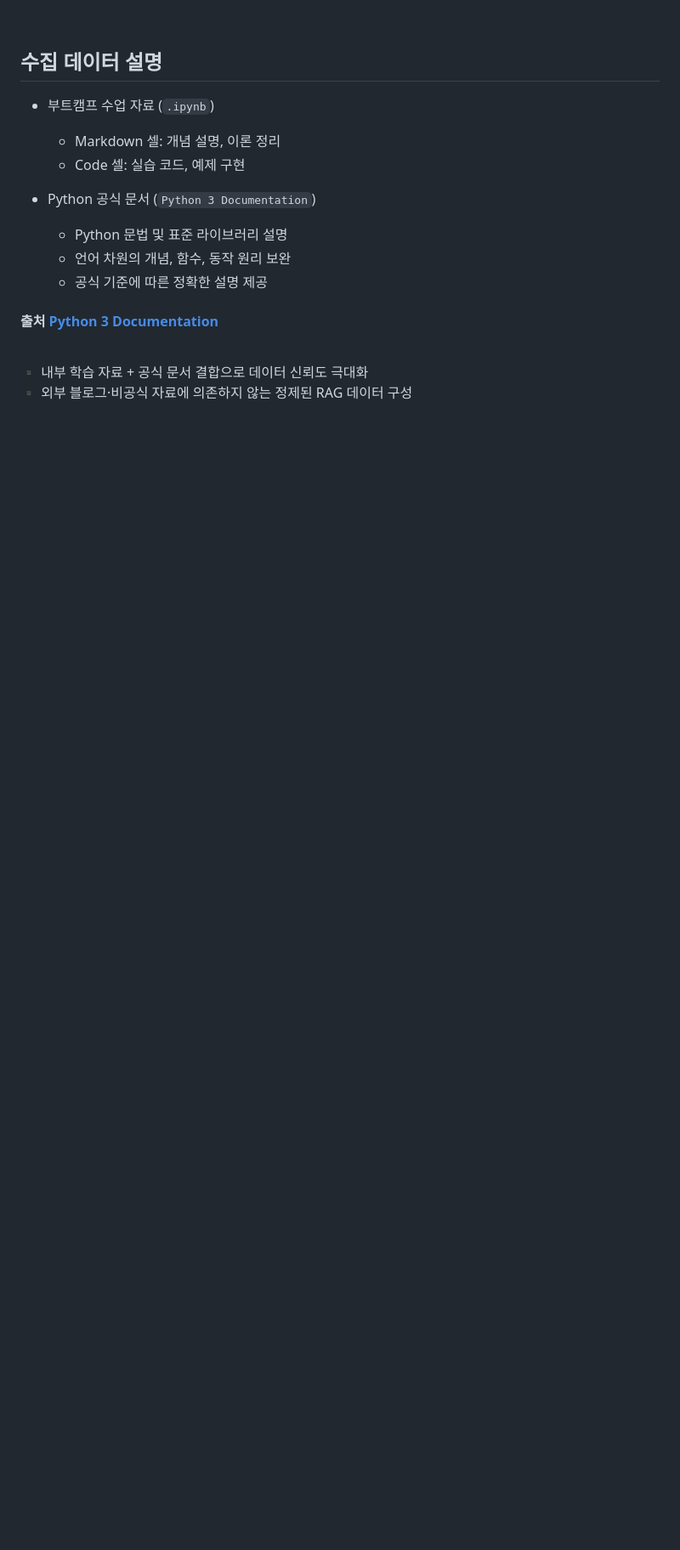
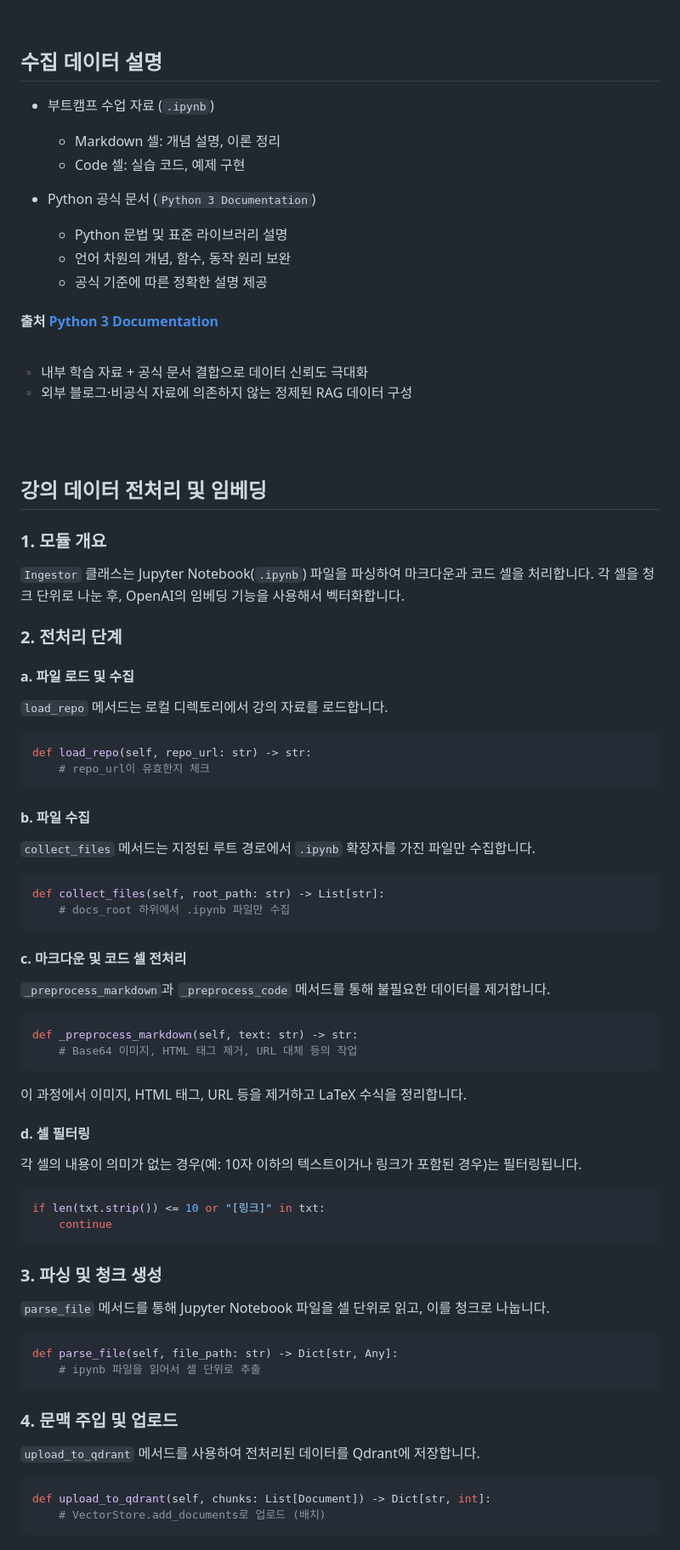
Before and after one commit to SKNETWORKS-FAMILY-AICAMP/SKN21_3rd_4Team, a Markdown page: README.md, the part around one of its changes. Shown at 85% size. Drawn GitHub-style; blank space fills up the shorter version.

Commit message:
강의 데이터 전처리

````diff
--- a/README.md
+++ b/README.md
@@ -250,3 +250,63 @@ SKN21_3rd_4Team
 
 <br><br>
 
+## 강의 데이터 전처리 및 임베딩
+
+### 1. 모듈 개요
+
+`Ingestor` 클래스는 Jupyter Notebook(`.ipynb`) 파일을 파싱하여 마크다운과 코드 셀을 처리합니다. 각 셀을 청크 단위로 나눈 후, OpenAI의 임베딩 기능을 사용해서 벡터화합니다.
+
+### 2. 전처리 단계
+
+#### a. 파일 로드 및 수집
+`load_repo` 메서드는 로컬 디렉토리에서 강의 자료를 로드합니다.
+
+```python
+def load_repo(self, repo_url: str) -> str:
+    # repo_url이 유효한지 체크
+```
+
+#### b. 파일 수집
+`collect_files` 메서드는 지정된 루트 경로에서 `.ipynb` 확장자를 가진 파일만 수집합니다.
+
+```python
+def collect_files(self, root_path: str) -> List[str]:
+    # docs_root 하위에서 .ipynb 파일만 수집
+```
+
+#### c. 마크다운 및 코드 셀 전처리
+`_preprocess_markdown`과 `_preprocess_code` 메서드를 통해 불필요한 데이터를 제거합니다.
+
+```python
+def _preprocess_markdown(self, text: str) -> str:
+    # Base64 이미지, HTML 태그 제거, URL 대체 등의 작업
+```
+
+이 과정에서 이미지, HTML 태그, URL 등을 제거하고 LaTeX 수식을 정리합니다.
+
+#### d. 셀 필터링
+각 셀의 내용이 의미가 없는 경우(예: 10자 이하의 텍스트이거나 링크가 포함된 경우)는 필터링됩니다.
+
+```python
+if len(txt.strip()) <= 10 or "[링크]" in txt:
+    continue
+```
+
+### 3. 파싱 및 청크 생성
+
+`parse_file` 메서드를 통해 Jupyter Notebook 파일을 셀 단위로 읽고, 이를 청크로 나눕니다.
+
+```python
+def parse_file(self, file_path: str) -> Dict[str, Any]:
+    # ipynb 파일을 읽어서 셀 단위로 추출
+```
+
+### 4. 문맥 주입 및 업로드
+
+`upload_to_qdrant` 메서드를 사용하여 전처리된 데이터를 Qdrant에 저장합니다.
+
+```python
+def upload_to_qdrant(self, chunks: List[Document]) -> Dict[str, int]:
+    # VectorStore.add_documents로 업로드 (배치)
+```
+
````
Also changed, not shown: other parts of README.md (+9 -0 lines).
